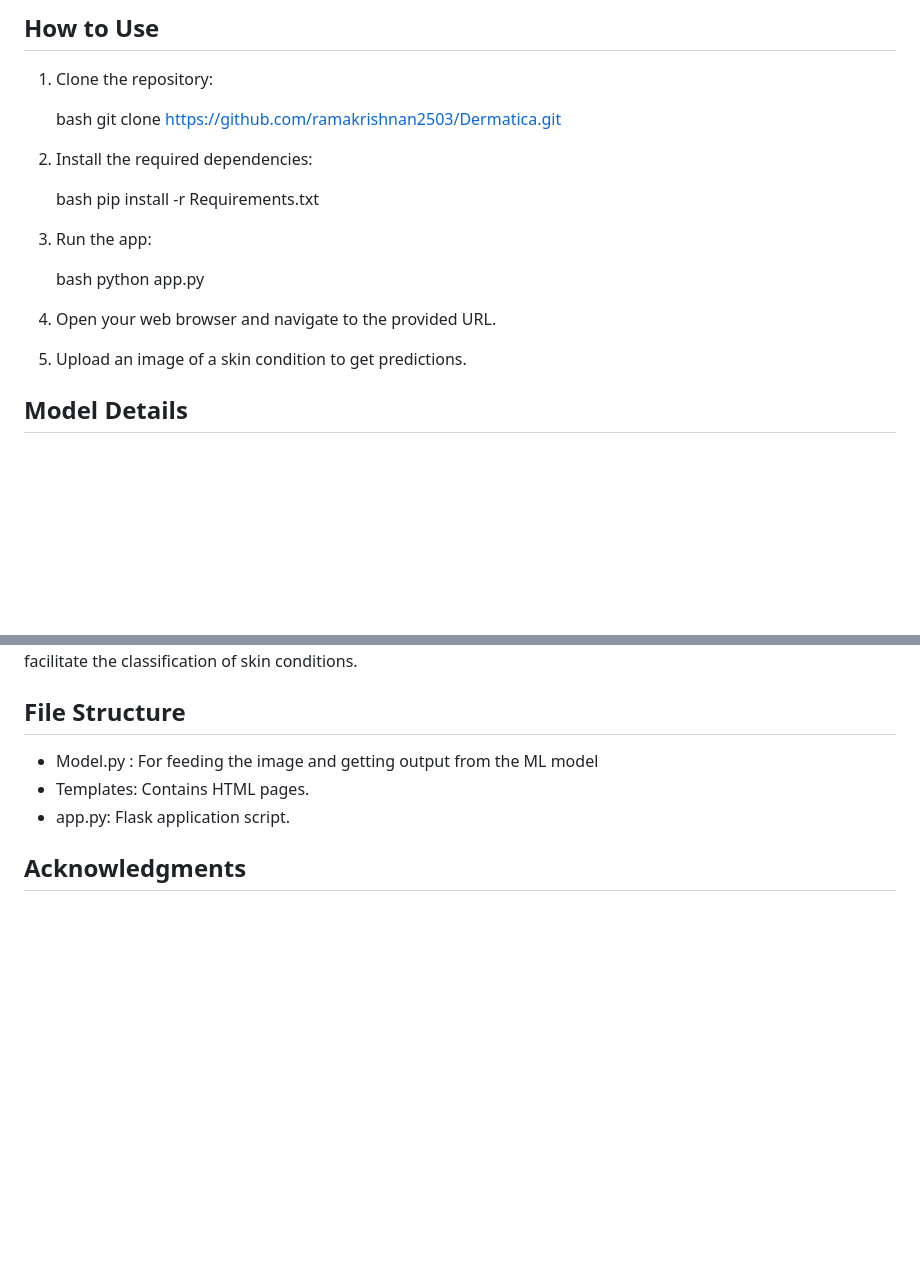
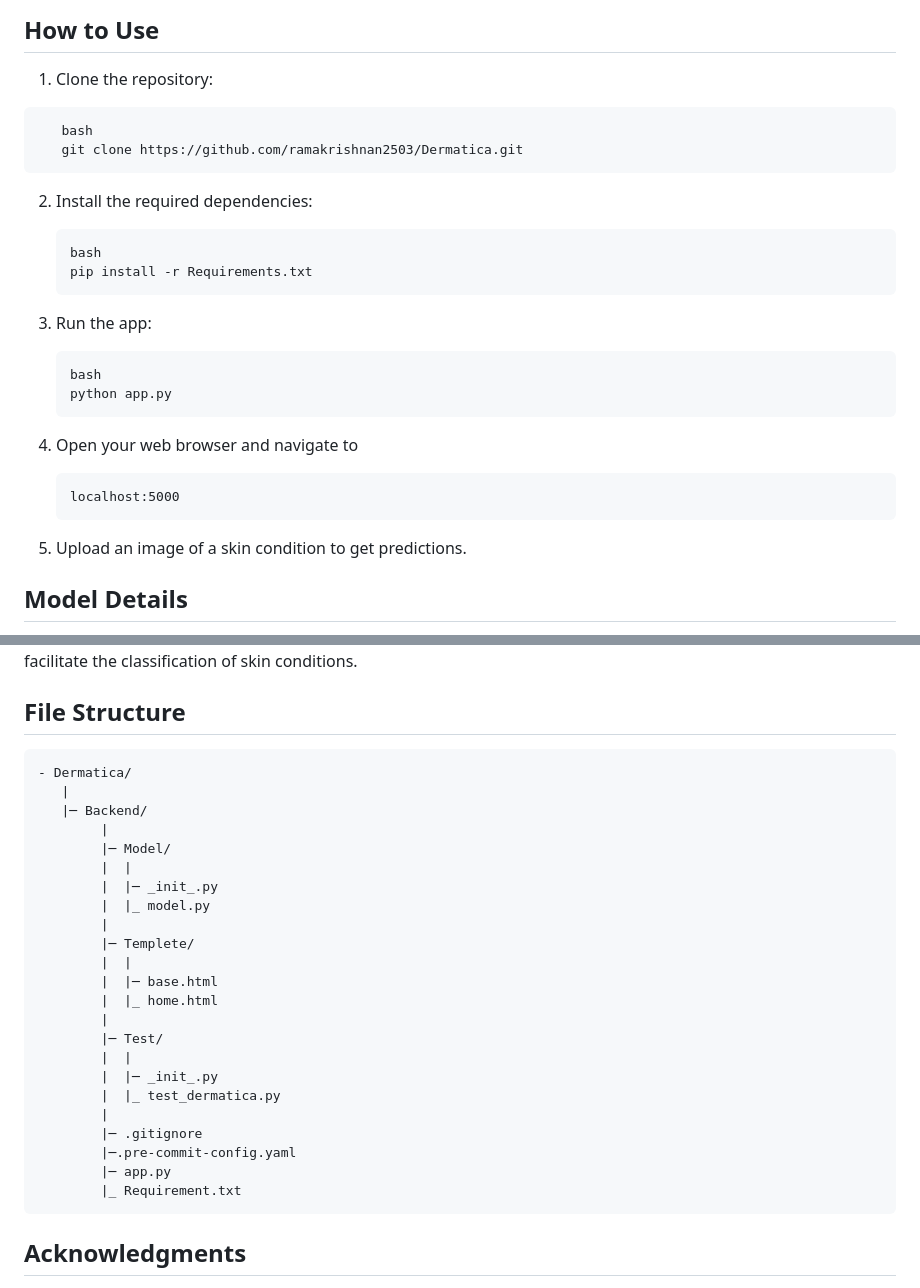
Before and after one commit to Amirdhesh/Dermatica, a Markdown page: README.md, 2 parts joined by grey strips. Drawn GitHub-style; blank space fills up the shorter version.

```diff
--- a/README.md
+++ b/README.md
@@ -34,26 +34,28 @@ Explore the comprehensive list of skin condition classes that Dermatica can accu
 ## How to Use
 
 1. Clone the repository:
-
+ ~~~
     bash
     git clone https://github.com/ramakrishnan2503/Dermatica.git
-
+ ~~~
 
 2. Install the required dependencies:
-
+    ~~~
     bash
     pip install -r Requirements.txt
-
+    ~~~
 
 3. Run the app:
-
+    ~~~
     bash
     python app.py
+    ~~~
 
-
-4. Open your web browser and navigate to the provided URL.
-
-5. Upload an image of a skin condition to get predictions.
+4. Open your web browser and navigate to
+   ~~~
+   localhost:5000
+   ~~~
+6. Upload an image of a skin condition to get predictions.
 
 ## Model Details
 
@@ -66,12 +68,31 @@ The model was trained on a diverse dataset available at Dermnet Dataset on Kaggl
 The underlying architecture utilizes ResNet50, a powerful deep learning model known for its ability to capture intricate features in images. Additional layers, including Global Average Pooling and Dense layers, were added to facilitate the classification of skin conditions.
 
 ## File Structure
-
-- Model.py : For feeding the image and getting output from the ML model
-- Templates: Contains HTML pages.
-- app.py: Flask application script.
-
-
+~~~
+- Dermatica/
+   |
+   |─ Backend/
+        |
+        |─ Model/
+        |  |
+        |  |─ _init_.py
+        |  |_ model.py
+        |
+        |─ Templete/
+        |  |
+        |  |─ base.html
+        |  |_ home.html
+        |
+        |─ Test/
+        |  |
+        |  |─ _init_.py
+        |  |_ test_dermatica.py
+        |
+        |─ .gitignore
+        |─.pre-commit-config.yaml
+        |─ app.py
+        |_ Requirement.txt
+~~~
 ## Acknowledgments
 
 - The ResNet model used in this app was trained on a dataset to enable accurate identification of various skin conditions.
```
